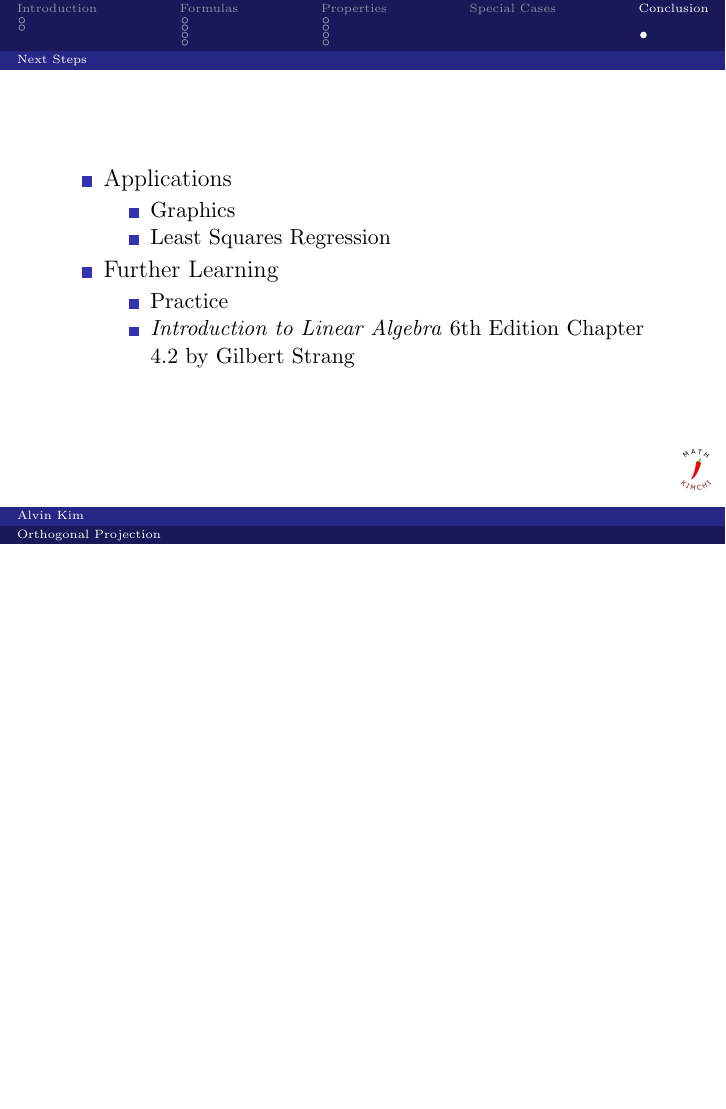
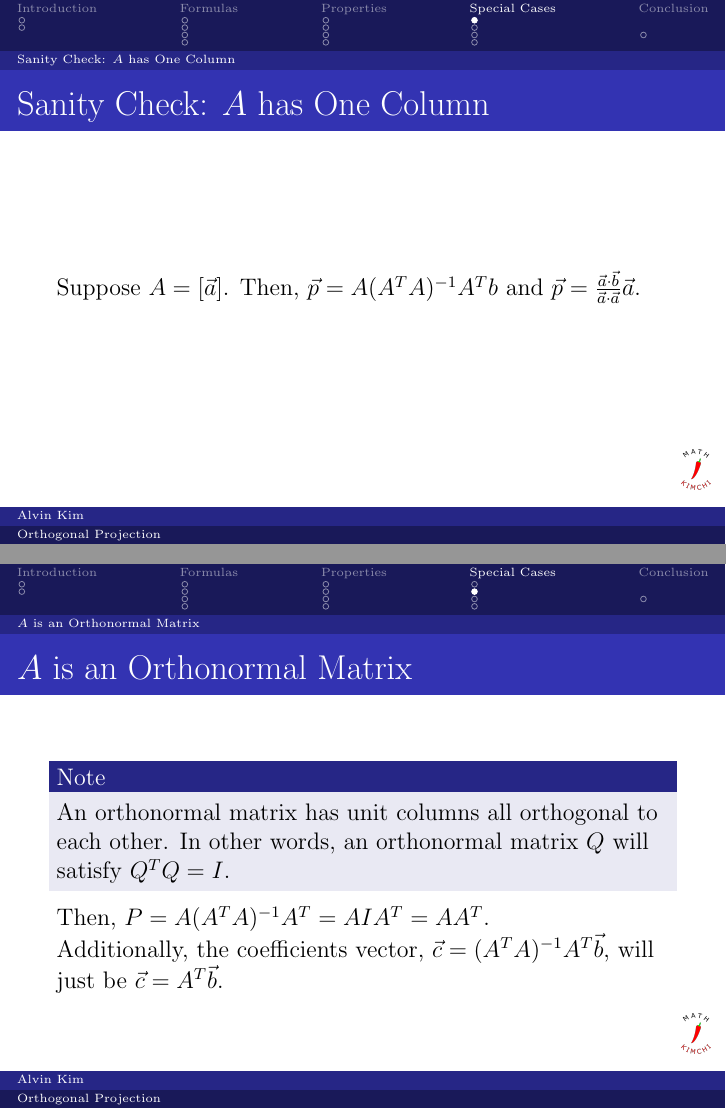
Before and after one commit to mathkimchi/mathkimchi-slideshows, LaTeX slides (linear-algebra/orthogonalprojection.tex): page 47 of 47 before the commit and pages 47 and 50 of 58 after it, the two joined at a grey line, the shorter picture padded with empty space. Compiled offline with pdfLaTeX.

Commit message:
orthogonal projection special cases

```diff
--- a/linear-algebra/orthogonalprojection.tex
+++ b/linear-algebra/orthogonalprojection.tex
@@ -336,16 +336,35 @@
 
 \section{Special Cases}
 
-\subsection{Sanity Check: $A$ Has One Column}
+\subsection{Sanity Check: $A$ has One Column}
+
+\begin{frame}
+    \frametitle{Sanity Check: $A$ has One Column}
+
+    \note{This is an informal sanity check}
+
+    Suppose $A = [\vec{a}]$.
+    Then, $\vec{p} = A(A^T A)^{-1}A^Tb$ and $\vec{p} = \frac{\vec{a} \cdot \vec{b}}{\vec{a} \cdot \vec{a}} \vec{a}$.
+
+    \note{mention inner product = dot product}
+    \note{It is easy to see that $A^T A$ in the former equation corresponds to $\vec{a} \cdot \vec{a}$ and since it is inverted, it is the divisor in the latter equation. $A^T b$ corresponds to $\vec{a} \cdot \vec{b}$. the orders do seem off, but since many of the terms in the latter equation are scalars, the order is flexible.}
+\end{frame}
 
 \subsection{$A$ is an Orthonormal Matrix}
 
-\subsection{Projection from $\boldmath{R}^3$ onto xz-plane}
+\begin{frame}
+    \frametitle{$A$ is an Orthonormal Matrix}
 
-\subsection{Practice}
+    \begin{block}{Note}
+        An orthonormal matrix has unit columns all orthogonal to each other.
+        In other words, an orthonormal matrix $Q$ will satisfy $Q^T Q = I$.
+    \end{block}
 
-\subsection{Projection from $\boldmath{R}^3$ onto y-axis}
+    \pause
 
-\subsection{$\vec{b} \perp S$}
+    Then, $P=A(A^T A)^{-1} A^T= A I A^T = A A^T$.
 
-\subsection{$\vec{b} \in S$}
+    \pause
+
+    Additionally, the coefficients vector, $\vec{c} = (A^T A)^{-1} A^T \vec{b}$, will just be $\vec{c} = A^T \vec{b}$.
+\end{frame}
```
Also changed, not shown: linear-algebra/orthogonalprojection.pdf, linear-algebra/orthogonalprojection.tex (68 more changed lines).
